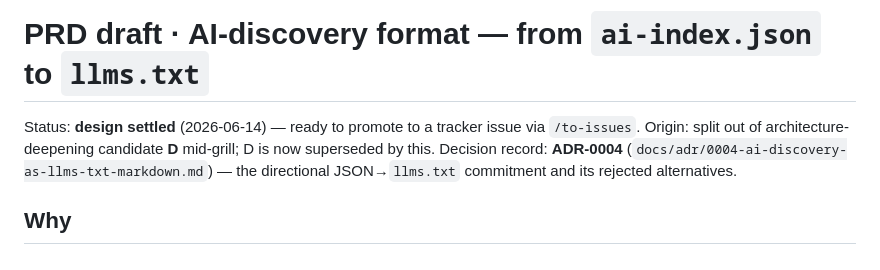
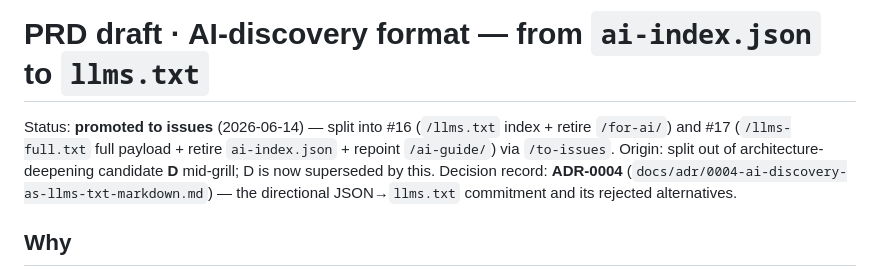
Before and after one commit to dylankuo84137/course-site-starter, a Markdown page: .agents/plans/ai-discovery-format.md, the part around the change. GitHub-like rendering.

```diff
--- a/.agents/plans/ai-discovery-format.md
+++ b/.agents/plans/ai-discovery-format.md
@@ -1,6 +1,6 @@
 # PRD draft · AI-discovery format — from `ai-index.json` to `llms.txt`
 
-Status: **design settled** (2026-06-14) — ready to promote to a tracker issue via `/to-issues`.
+Status: **promoted to issues** (2026-06-14) — split into #16 (`/llms.txt` index + retire `/for-ai/`) and #17 (`/llms-full.txt` full payload + retire `ai-index.json` + repoint `/ai-guide/`) via `/to-issues`.
 Origin: split out of architecture-deepening candidate **D** mid-grill; D is now superseded by this.
 Decision record: **ADR-0004** (`docs/adr/0004-ai-discovery-as-llms-txt-markdown.md`) — the
 directional JSON→`llms.txt` commitment and its rejected alternatives.
```
Also changed, not shown: docs/adr/0002-validate-as-correctness-gate.md (+5 -0 lines).
